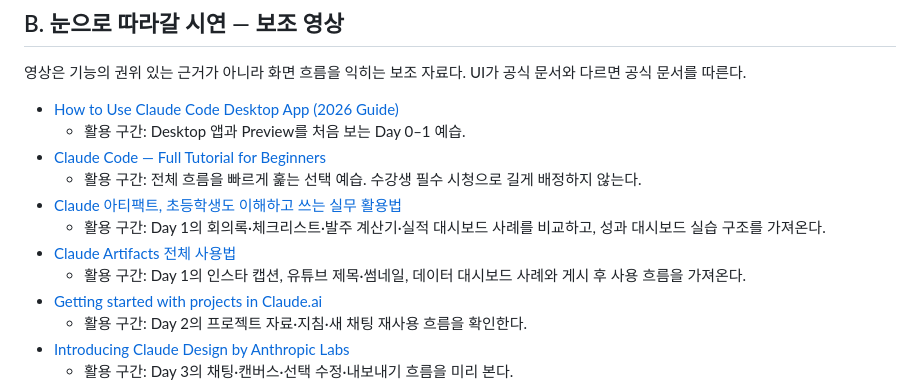
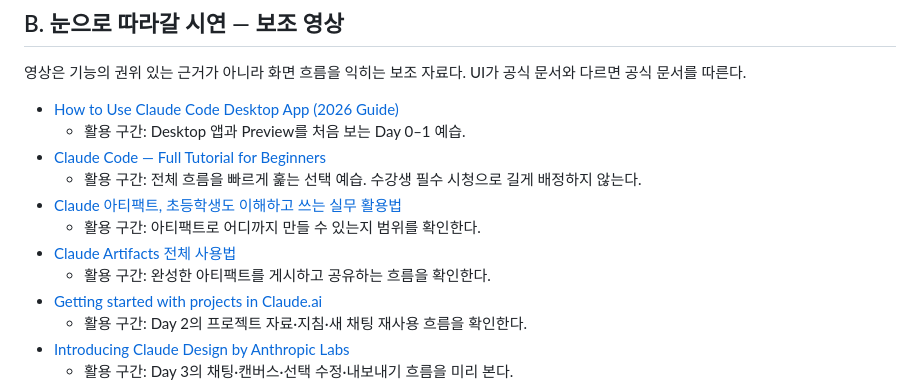
Before and after one commit to KIMYOUNGIL21/ai-beginner-challenge-2, a Markdown page: 01_레퍼런스_목록.md, the part around the change. GitHub-like rendering.

```diff
--- a/01_레퍼런스_목록.md
+++ b/01_레퍼런스_목록.md
@@ -51,9 +51,9 @@
 - [Claude Code — Full Tutorial for Beginners](https://www.youtube.com/watch?v=ntDIxaeo3Wg)
   - 활용 구간: 전체 흐름을 빠르게 훑는 선택 예습. 수강생 필수 시청으로 길게 배정하지 않는다.
 - [Claude 아티팩트, 초등학생도 이해하고 쓰는 실무 활용법](https://www.youtube.com/watch?v=IB5UjrVFyZ0)
-  - 활용 구간: Day 1의 회의록·체크리스트·발주 계산기·실적 대시보드 사례를 비교하고, 성과 대시보드 실습 구조를 가져온다.
+  - 활용 구간: 아티팩트로 어디까지 만들 수 있는지 범위를 확인한다.
 - [Claude Artifacts 전체 사용법](https://www.youtube.com/watch?v=iBGJ6haInyQ)
-  - 활용 구간: Day 1의 인스타 캡션, 유튜브 제목·썸네일, 데이터 대시보드 사례와 게시 후 사용 흐름을 가져온다.
+  - 활용 구간: 완성한 아티팩트를 게시하고 공유하는 흐름을 확인한다.
 - [Getting started with projects in Claude.ai](https://www.youtube.com/watch?v=GJ5jTgcbRHA)
   - 활용 구간: Day 2의 프로젝트 자료·지침·새 채팅 재사용 흐름을 확인한다.
 - [Introducing Claude Design by Anthropic Labs](https://www.youtube.com/watch?v=t_LBECIQQqs)
```
Also changed, not shown: Day01_Artifact진단기_실행서.md (+3 -34 lines).
